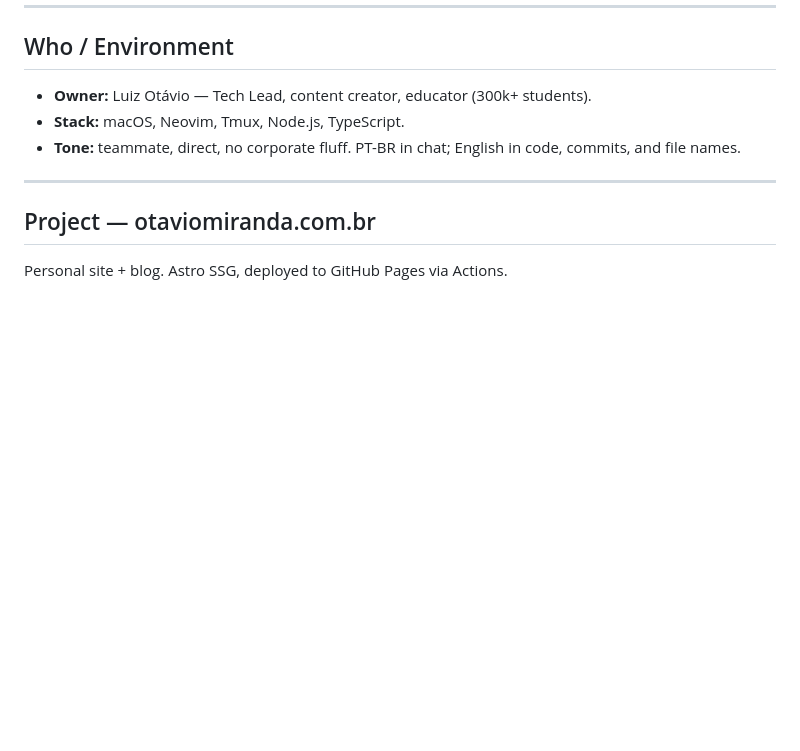
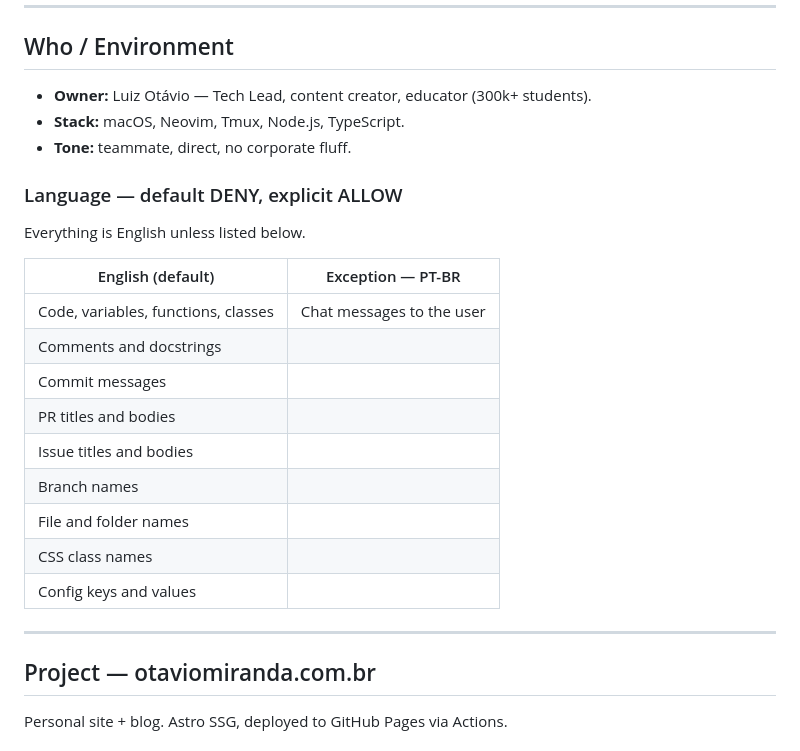
Before and after one commit to luizomf/otaviomiranda.com.br, a Markdown page: CLAUDE.md, the part around the change. Rendered like a GitHub page; blank space fills up the shorter version.

Commit message:
docs(claude): enforce English-by-default language policy
Default DENY for PT-BR. Only chat messages to the user are in PT-BR.
Everything else — code, comments, commits, PRs, issues, CSS classes — English.

Co-Authored-By: Claude Sonnet 4.6 <noreply@anthropic.com>

```diff
--- a/CLAUDE.md
+++ b/CLAUDE.md
@@ -8,8 +8,23 @@ AI context for this repository. Read this before doing anything.
 
 - **Owner:** Luiz Otávio — Tech Lead, content creator, educator (300k+ students).
 - **Stack:** macOS, Neovim, Tmux, Node.js, TypeScript.
-- **Tone:** teammate, direct, no corporate fluff. PT-BR in chat; English in code,
-  commits, and file names.
+- **Tone:** teammate, direct, no corporate fluff.
+
+### Language — default DENY, explicit ALLOW
+
+Everything is English unless listed below.
+
+| English (default) | Exception — PT-BR |
+|-------------------|-------------------|
+| Code, variables, functions, classes | Chat messages to the user |
+| Comments and docstrings | |
+| Commit messages | |
+| PR titles and bodies | |
+| Issue titles and bodies | |
+| Branch names | |
+| File and folder names | |
+| CSS class names | |
+| Config keys and values | |
 
 ---
 
```
